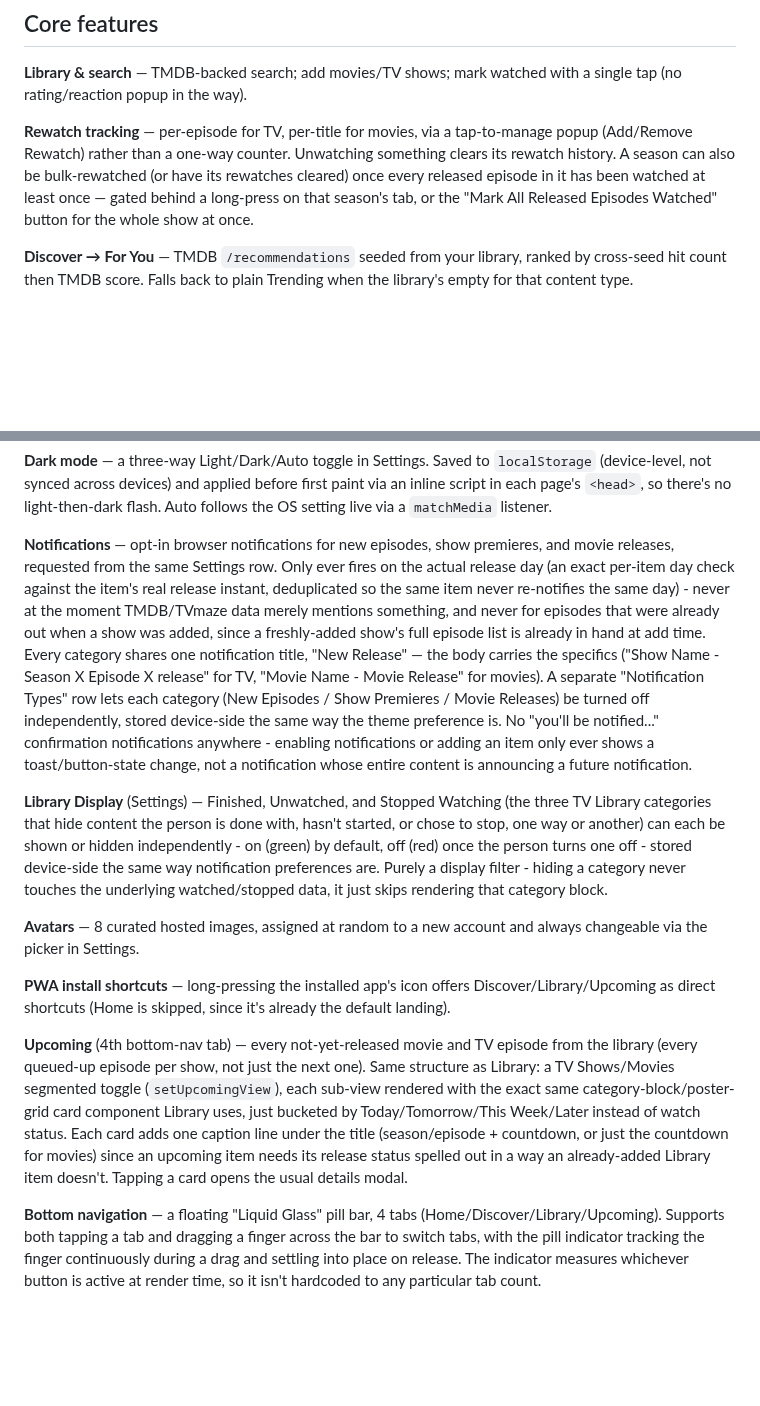
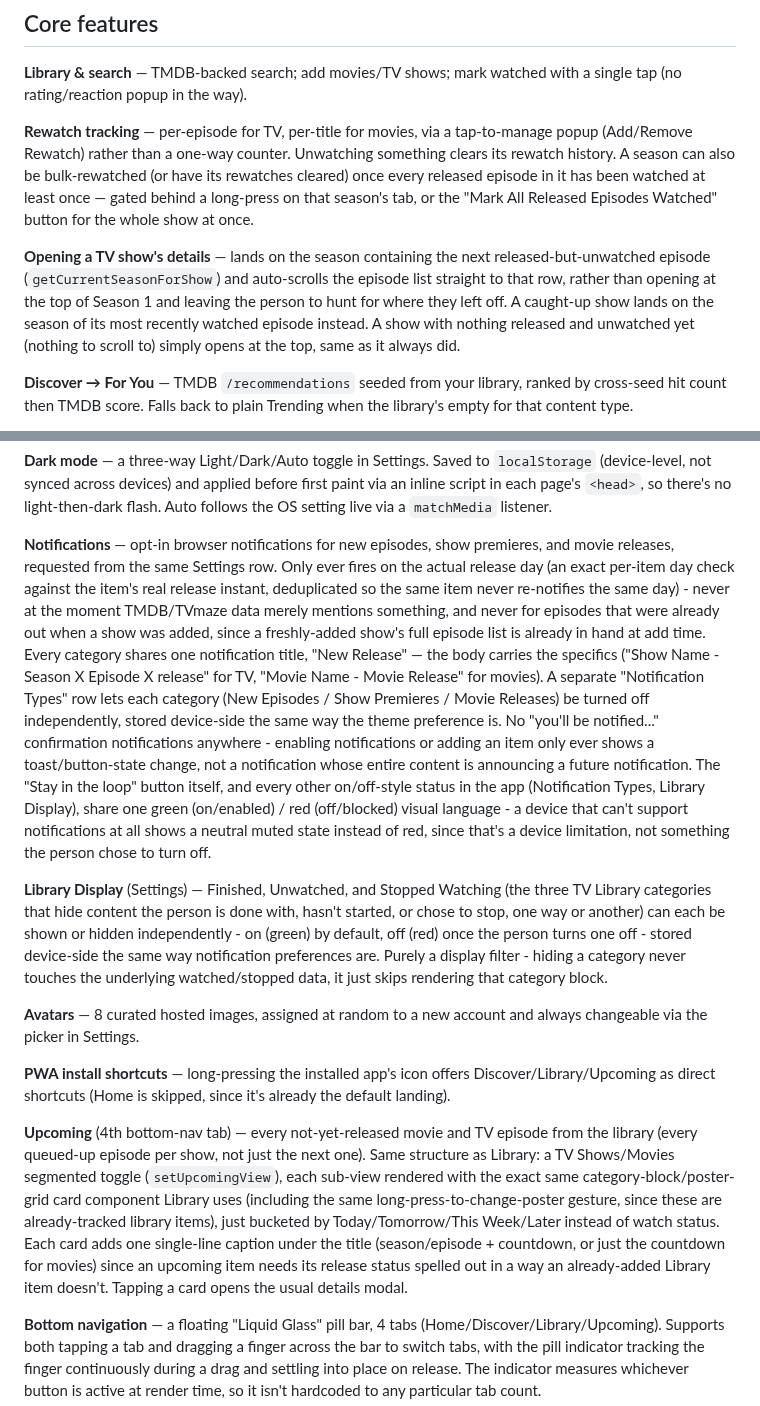
Before and after one commit to HanuKeyser/NovaWatch, a Markdown page: README.md, 2 parts joined by grey strips. Drawn GitHub-style; blank space fills up the shorter version.

```diff
--- a/README.md
+++ b/README.md
@@ -60,6 +60,8 @@ Currently on the free **Spark** plan. This is a real constraint on the feature s
 
 **Rewatch tracking** — per-episode for TV, per-title for movies, via a tap-to-manage popup (Add/Remove Rewatch) rather than a one-way counter. Unwatching something clears its rewatch history. A season can also be bulk-rewatched (or have its rewatches cleared) once every released episode in it has been watched at least once — gated behind a long-press on that season's tab, or the "Mark All Released Episodes Watched" button for the whole show at once.
 
+**Opening a TV show's details** — lands on the season containing the next released-but-unwatched episode (`getCurrentSeasonForShow`) and auto-scrolls the episode list straight to that row, rather than opening at the top of Season 1 and leaving the person to hunt for where they left off. A caught-up show lands on the season of its most recently watched episode instead. A show with nothing released and unwatched yet (nothing to scroll to) simply opens at the top, same as it always did.
+
 **Discover → For You** — TMDB `/recommendations` seeded from your library, ranked by cross-seed hit count then TMDB score. Falls back to plain Trending when the library's empty for that content type.
 
 **Continue Watching** (Home) — the next unwatched episode for every in-progress show, plus any unwatched movies. Swipeable: right reveals "mark watched", left reveals "remove" (or "stop watching" for a TV show with progress already logged, which keeps its watch history instead of deleting it). Marking an episode watched this way also shows how many episodes are left in that show, if any.
@@ -88,7 +90,7 @@ Only the calendar DATE this produces is meant to be trusted per viewer timezone
 
 **Dark mode** — a three-way Light/Dark/Auto toggle in Settings. Saved to `localStorage` (device-level, not synced across devices) and applied before first paint via an inline script in each page's `<head>`, so there's no light-then-dark flash. Auto follows the OS setting live via a `matchMedia` listener.
 
-**Notifications** — opt-in browser notifications for new episodes, show premieres, and movie releases, requested from the same Settings row. Only ever fires on the actual release day (an exact per-item day check against the item's real release instant, deduplicated so the same item never re-notifies the same day) - never at the moment TMDB/TVmaze data merely mentions something, and never for episodes that were already out when a show was added, since a freshly-added show's full episode list is already in hand at add time. Every category shares one notification title, "New Release" — the body carries the specifics ("Show Name - Season X Episode X release" for TV, "Movie Name - Movie Release" for movies). A separate "Notification Types" row lets each category (New Episodes / Show Premieres / Movie Releases) be turned off independently, stored device-side the same way the theme preference is. No "you'll be notified..." confirmation notifications anywhere - enabling notifications or adding an item only ever shows a toast/button-state change, not a notification whose entire content is announcing a future notification.
+**Notifications** — opt-in browser notifications for new episodes, show premieres, and movie releases, requested from the same Settings row. Only ever fires on the actual release day (an exact per-item day check against the item's real release instant, deduplicated so the same item never re-notifies the same day) - never at the moment TMDB/TVmaze data merely mentions something, and never for episodes that were already out when a show was added, since a freshly-added show's full episode list is already in hand at add time. Every category shares one notification title, "New Release" — the body carries the specifics ("Show Name - Season X Episode X release" for TV, "Movie Name - Movie Release" for movies). A separate "Notification Types" row lets each category (New Episodes / Show Premieres / Movie Releases) be turned off independently, stored device-side the same way the theme preference is. No "you'll be notified..." confirmation notifications anywhere - enabling notifications or adding an item only ever shows a toast/button-state change, not a notification whose entire content is announcing a future notification. The "Stay in the loop" button itself, and every other on/off-style status in the app (Notification Types, Library Display), share one green (on/enabled) / red (off/blocked) visual language - a device that can't support notifications at all shows a neutral muted state instead of red, since that's a device limitation, not something the person chose to turn off.
 
 **Library Display** (Settings) — Finished, Unwatched, and Stopped Watching (the three TV Library categories that hide content the person is done with, hasn't started, or chose to stop, one way or another) can each be shown or hidden independently - on (green) by default, off (red) once the person turns one off - stored device-side the same way notification preferences are. Purely a display filter - hiding a category never touches the underlying watched/stopped data, it just skips rendering that category block.
 
@@ -96,7 +98,7 @@ Only the calendar DATE this produces is meant to be trusted per viewer timezone
 
 **PWA install shortcuts** — long-pressing the installed app's icon offers Discover/Library/Upcoming as direct shortcuts (Home is skipped, since it's already the default landing).
 
-**Upcoming** (4th bottom-nav tab) — every not-yet-released movie and TV episode from the library (every queued-up episode per show, not just the next one). Same structure as Library: a TV Shows/Movies segmented toggle (`setUpcomingView`), each sub-view rendered with the exact same category-block/poster-grid card component Library uses, just bucketed by Today/Tomorrow/This Week/Later instead of watch status. Each card adds one caption line under the title (season/episode + countdown, or just the countdown for movies) since an upcoming item needs its release status spelled out in a way an already-added Library item doesn't. Tapping a card opens the usual details modal.
+**Upcoming** (4th bottom-nav tab) — every not-yet-released movie and TV episode from the library (every queued-up episode per show, not just the next one). Same structure as Library: a TV Shows/Movies segmented toggle (`setUpcomingView`), each sub-view rendered with the exact same category-block/poster-grid card component Library uses (including the same long-press-to-change-poster gesture, since these are already-tracked library items), just bucketed by Today/Tomorrow/This Week/Later instead of watch status. Each card adds one single-line caption under the title (season/episode + countdown, or just the countdown for movies) since an upcoming item needs its release status spelled out in a way an already-added Library item doesn't. Tapping a card opens the usual details modal.
 
 **Bottom navigation** — a floating "Liquid Glass" pill bar, 4 tabs (Home/Discover/Library/Upcoming). Supports both tapping a tab and dragging a finger across the bar to switch tabs, with the pill indicator tracking the finger continuously during a drag and settling into place on release. The indicator measures whichever button is active at render time, so it isn't hardcoded to any particular tab count.
 
```
